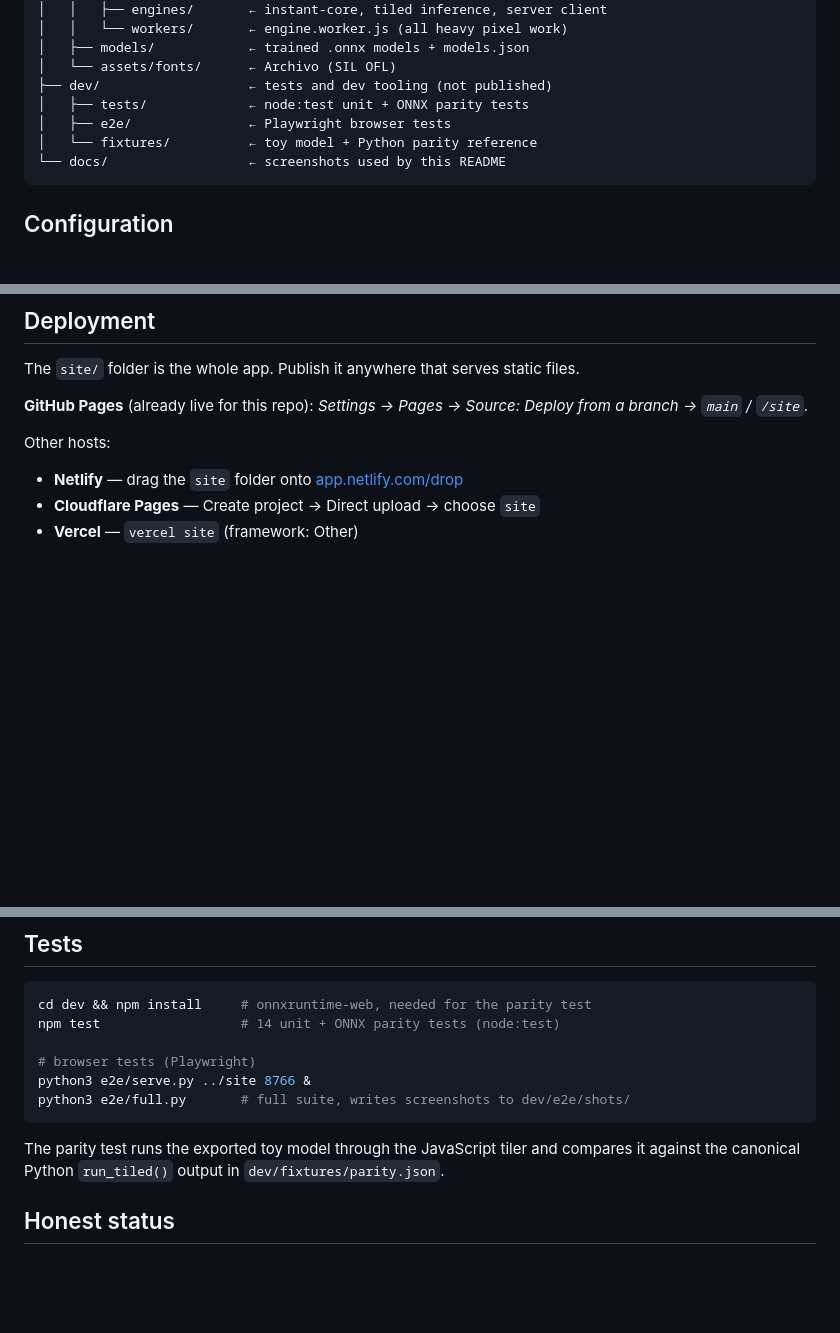
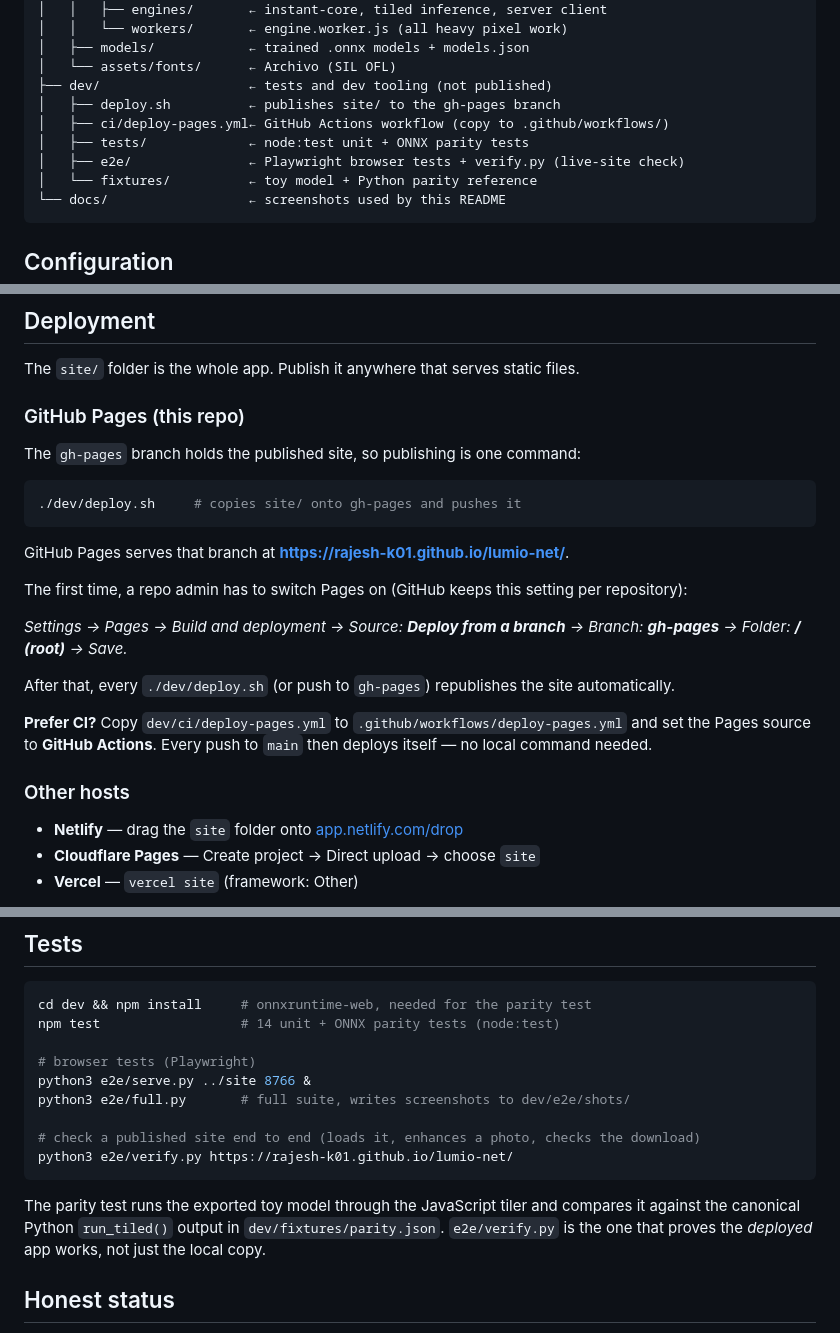
Before and after one commit to rajesh-k01/lumio-net, a Markdown page: README.md, 3 parts joined by grey strips. GitHub-like rendering; blank space fills up the shorter version.

Commit message:
README: document the working GitHub Pages setup
The old text claimed Pages was 'already live' when the Pages site had
never been created, so the repo rendered as plain README text instead of
the app. It now spells out the exact Settings steps, the one-command
publish script and how to check a live deployment.

````diff
--- a/README.md
+++ b/README.md
@@ -71,8 +71,10 @@ lumio-net/
 │   ├── models/            ← trained .onnx models + models.json
 │   └── assets/fonts/      ← Archivo (SIL OFL)
 ├── dev/                   ← tests and dev tooling (not published)
+│   ├── deploy.sh          ← publishes site/ to the gh-pages branch
+│   ├── ci/deploy-pages.yml← GitHub Actions workflow (copy to .github/workflows/)
 │   ├── tests/             ← node:test unit + ONNX parity tests
-│   ├── e2e/               ← Playwright browser tests
+│   ├── e2e/               ← Playwright browser tests + verify.py (live-site check)
 │   └── fixtures/          ← toy model + Python parity reference
 └── docs/                  ← screenshots used by this README
 ```
@@ -110,9 +112,25 @@ Input must be float32 `[1,3,h,w]` RGB in `0..1`, output `[1,3,scale*h,scale*w]`.
 
 The `site/` folder is the whole app. Publish it anywhere that serves static files.
 
-**GitHub Pages** (already live for this repo): *Settings → Pages → Source: Deploy from a branch → `main` / `/site`*.
+### GitHub Pages (this repo)
 
-Other hosts:
+The `gh-pages` branch holds the published site, so publishing is one command:
+
+```bash
+./dev/deploy.sh     # copies site/ onto gh-pages and pushes it
+```
+
+GitHub Pages serves that branch at **https://rajesh-k01.github.io/lumio-net/**.
+
+The first time, a repo admin has to switch Pages on (GitHub keeps this setting per repository):
+
+*Settings → Pages → Build and deployment → Source: **Deploy from a branch** → Branch: **gh-pages** → Folder: **/ (root)** → Save.*
+
+After that, every `./dev/deploy.sh` (or push to `gh-pages`) republishes the site automatically.
+
+**Prefer CI?** Copy `dev/ci/deploy-pages.yml` to `.github/workflows/deploy-pages.yml` and set the Pages source to **GitHub Actions**. Every push to `main` then deploys itself — no local command needed.
+
+### Other hosts
 
 - **Netlify** — drag the `site` folder onto [app.netlify.com/drop](https://app.netlify.com/drop)
 - **Cloudflare Pages** — Create project → Direct upload → choose `site`
@@ -129,9 +147,12 @@ npm test                  # 14 unit + ONNX parity tests (node:test)
 # browser tests (Playwright)
 python3 e2e/serve.py ../site 8766 &
 python3 e2e/full.py       # full suite, writes screenshots to dev/e2e/shots/
+
+# check a published site end to end (loads it, enhances a photo, checks the download)
+python3 e2e/verify.py https://rajesh-k01.github.io/lumio-net/
 ```
 
-The parity test runs the exported toy model through the JavaScript tiler and compares it against the canonical Python `run_tiled()` output in `dev/fixtures/parity.json`.
+The parity test runs the exported toy model through the JavaScript tiler and compares it against the canonical Python `run_tiled()` output in `dev/fixtures/parity.json`. `e2e/verify.py` is the one that proves the *deployed* app works, not just the local copy.
 
 ## Honest status
 
````
